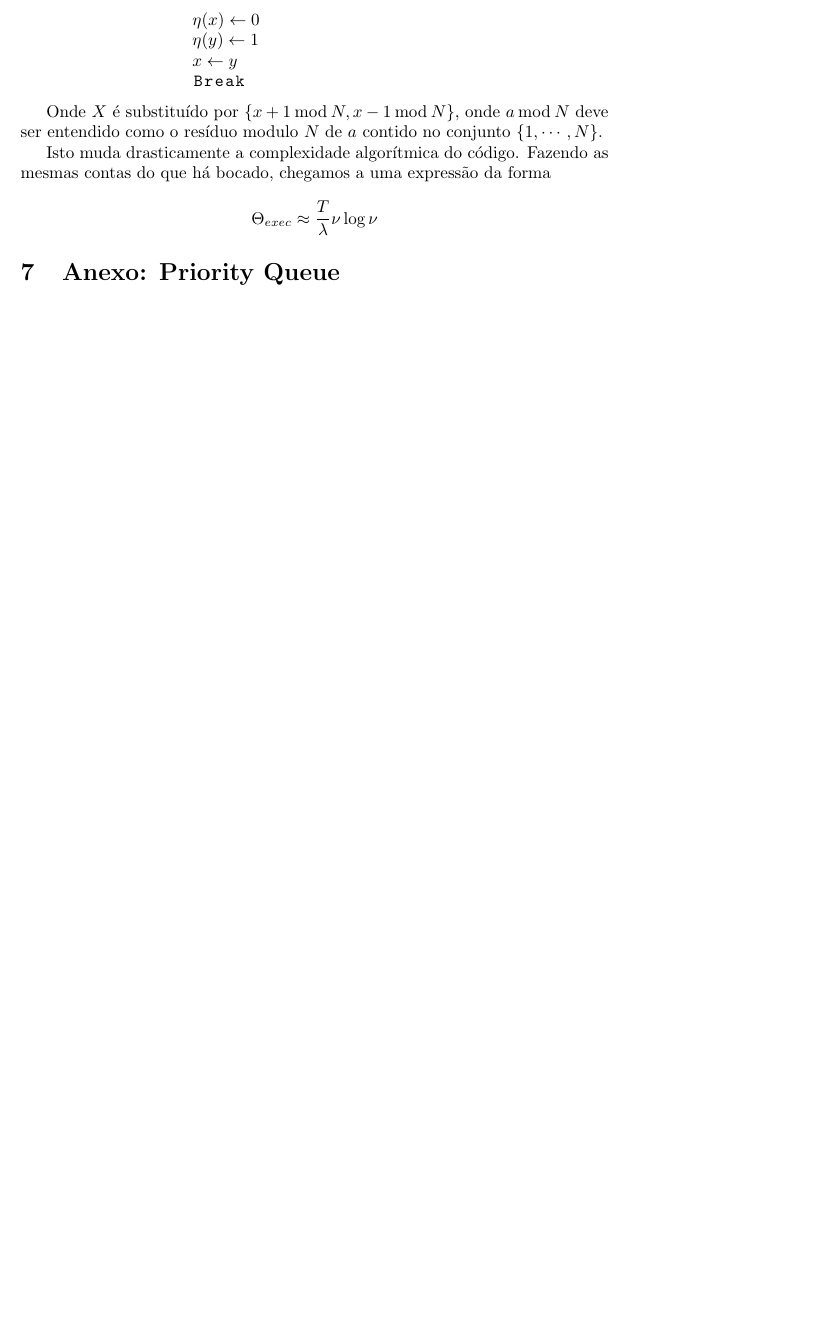
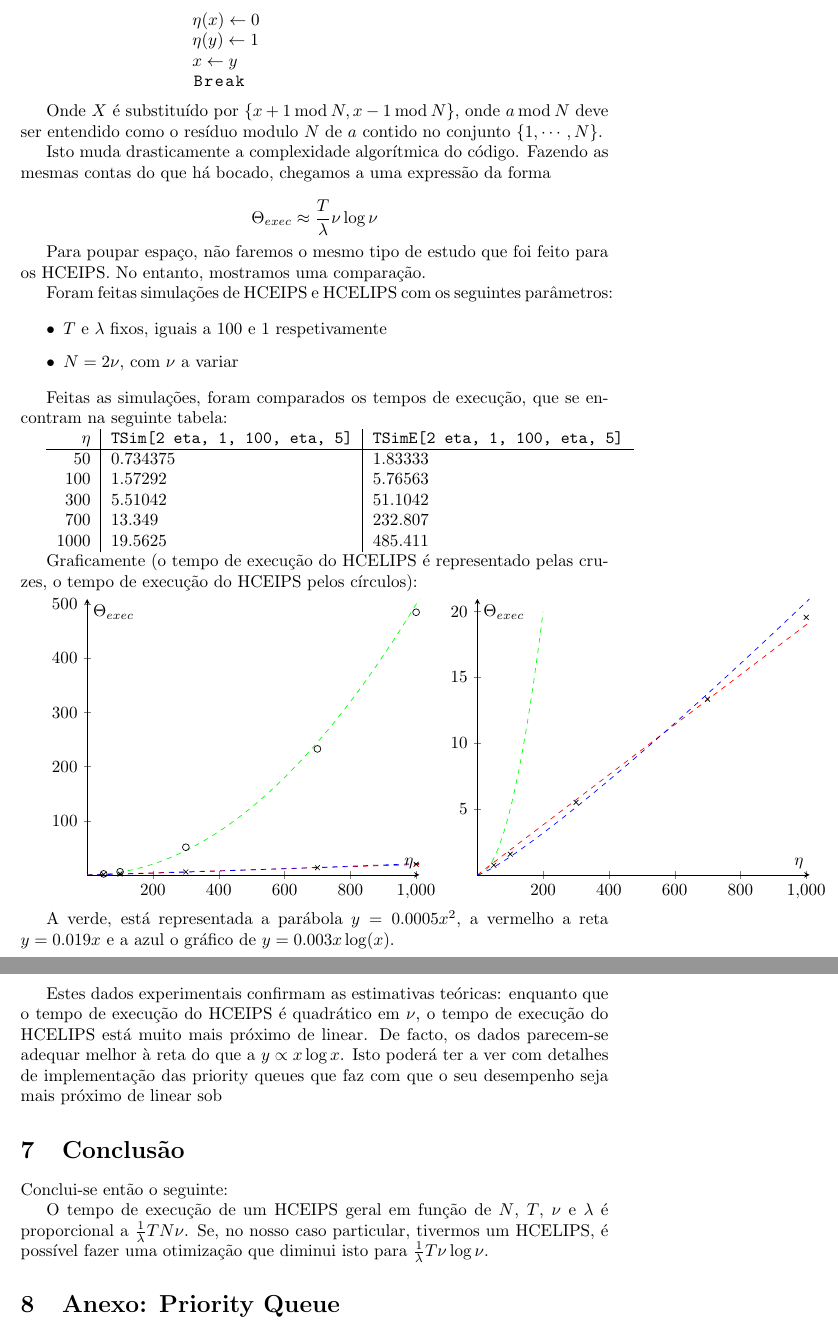
Before and after one commit to robly18/theorems, a LaTeX document (seminario.tex): part of page 8 of 8 before the commit and two parts of pages 8 and 9 of 9 after it, the two joined at a grey line, cut so that both start at the same text, the shorter picture padded with empty space. Compiled offline with pdfLaTeX.

Commit message:
begin conclusion

```diff
--- a/seminario.tex
+++ b/seminario.tex
@@ -297,6 +304,76 @@ tabsize=4
 
 	\[\Theta_{exec} \approx \frac T \lambda \nu \log \nu\]
 
+	Para poupar espaço, não faremos o mesmo tipo de estudo que foi feito para os HCEIPS. No entanto, mostramos uma comparação.
+
+	Foram feitas simulações de HCEIPS e HCELIPS com os seguintes parâmetros:
+
+	\begin{itemize}
+	\item $T$ e $\lambda$ fixos, iguais a 100 e 1 respetivamente
+
+	\item $N = 2 \nu$, com $\nu$ a variar
+	\end{itemize}
+
+	Feitas as simulações, foram comparados os tempos de execução, que se encontram na seguinte tabela:
+
+	\begin{tabular}{r | l | l}
+	$\eta$ & \texttt{TSim[2 eta, 1, 100, eta, 5]} & \texttt{TSimE[2 eta, 1, 100, eta, 5]}\\
+	\hline
+	50 & 0.734375 & 1.83333 \\
+	100 & 1.57292 & 5.76563 \\
+	300 & 5.51042 & 51.1042\\
+	700 & 13.349 & 232.807\\
+	1000 & 19.5625 & 485.411
+	\end{tabular}
+
+	Graficamente (o tempo de execução do HCELIPS é representado pelas cruzes, o tempo de execução do HCEIPS pelos círculos):
+
+	\begin{tikzpicture}
+	\begin{axis}[axis lines = middle, xmin=0, ymin=0, xlabel = $\eta$, ylabel = $\Theta_{exec}$]
+\addplot [domain=0:1010, samples=100, dashed, color = green] {0.0005*x^2};
+\addplot [domain=0:1010, samples=2, dashed, color = red] {0.019*x};
+\addplot [domain=0:1010, samples=100, dashed, color = blue] {0.003*x*ln(x)};
+\addplot [only marks, mark=x] table {
+	50 0.734375
+	100 1.57292
+	300 5.51042
+	700 13.349
+	1000 19.5625
+};
+\addplot [only marks, mark=o] table {
+	50 1.83333
+	100 5.76563
+	300 51.1042
+	700 232.807
+	1000 485.411
+};
+\end{axis}
+\end{tikzpicture}
+	\begin{tikzpicture}
+	\begin{axis}[axis lines = middle, xmin=0, ymin=0, xlabel = $\eta$, ylabel = $\Theta_{exec}$]
+\addplot [domain=0:200, samples=100, dashed, color = green] {0.0005*x^2};
+\addplot [domain=0:1010, samples=2, dashed, color = red] {0.019*x};
+\addplot [domain=0:1010, samples=100, dashed, color = blue] {0.003*x*ln(x)};
+\addplot [only marks, mark=x] table {
+	50 0.734375
+	100 1.57292
+	300 5.51042
+	700 13.349
+	1000 19.5625
+};
+\end{axis}
+\end{tikzpicture}
+
+	A verde, está representada a parábola $y = 0.0005 x^2$, a vermelho a reta $y = 0.019 x$  e a azul o gráfico de $y = 0.003 x \log(x)$.
+
+	Estes dados experimentais confirmam as estimativas teóricas: enquanto que o tempo de execução do HCEIPS é quadrático em $\nu$, o tempo de execução do HCELIPS está muito mais próximo de linear. De facto, os dados parecem-se adequar melhor à reta do que a $y \propto x \log x$. Isto poderá ter a ver com detalhes de implementação das priority queues que faz com que o seu desempenho seja mais próximo de linear sob
+
+	\section{Conclusão}
+
+	Conclui-se então o seguinte:
+
+	O tempo de execução de um HCEIPS geral em função de $N$, $T$, $\nu$ e $\lambda$ é proporcional a $\frac 1 \lambda T N \nu$. Se, no nosso caso particular, tivermos um HCELIPS, é possível fazer uma otimização que diminui isto para $\frac 1 \lambda T \nu \log \nu$.
+
 	\section{Anexo: Priority Queue}
 
 	todo
```
Also changed, not shown: seminario.tex (53 more changed lines), 1 other file.
